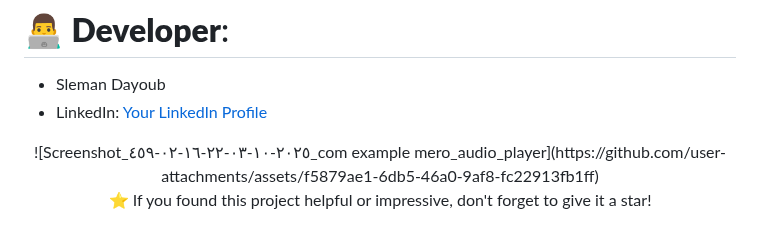
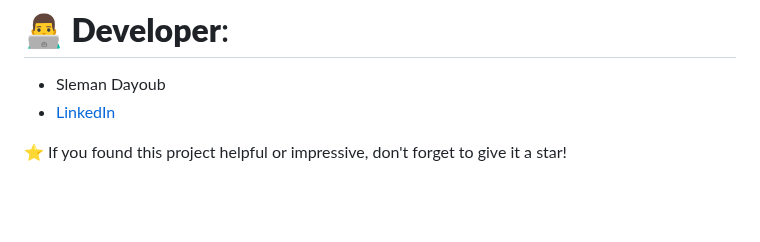
Before and after one commit to SlemanDayoub7/mero_audio_player, a Markdown page: README.md, the part around the change. Drawn GitHub-style; blank space fills up the shorter version.

```diff
--- a/README.md
+++ b/README.md
@@ -168,9 +168,7 @@ This project is licensed under the GPL-3.0 license [LICENSE](LICENSE) file.
 
 # **👨‍💻 Developer**:
 - Sleman Dayoub
-- LinkedIn: [Your LinkedIn Profile](https://www.linkedin.com/in/sleman-dayoub-6b95a6284/)
-
-<div align="center">![Screenshot_٢٠٢٥-١٠-٠٣-٢٢-١٦-٠٢-٤٥٩_com example mero_audio_player](https://github.com/user-attachments/assets/f5879ae1-6db5-46a0-9af8-fc22913fb1ff)
+- [LinkedIn](https://www.linkedin.com/in/sleman-dayoub-6b95a6284/)
 
 ⭐ If you found this project helpful or impressive, don't forget to give it a star!
 </div>
```
